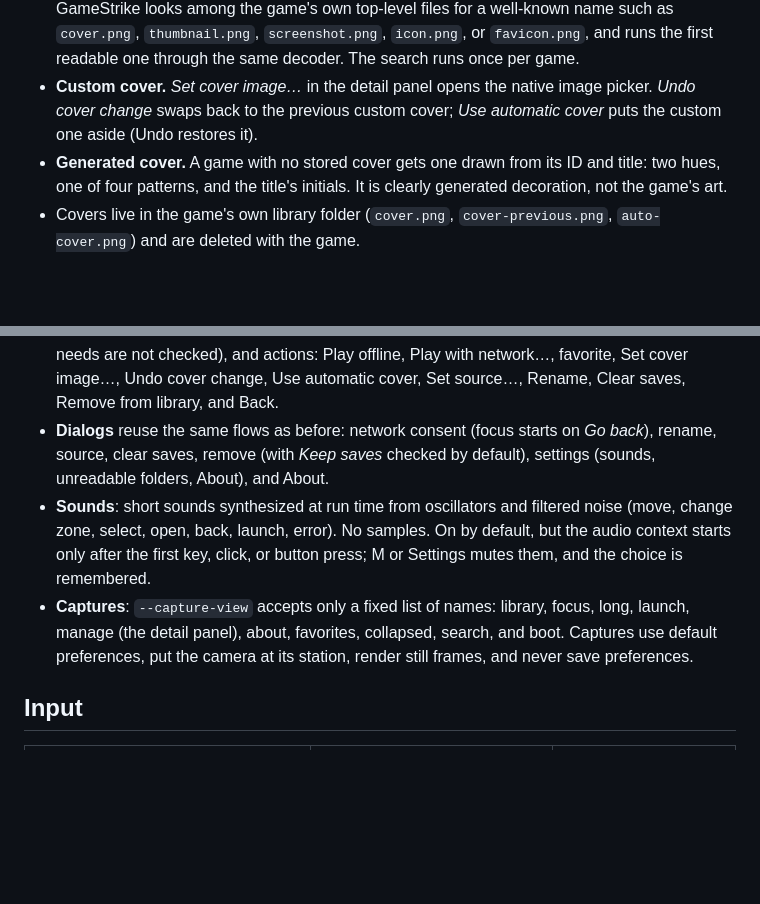
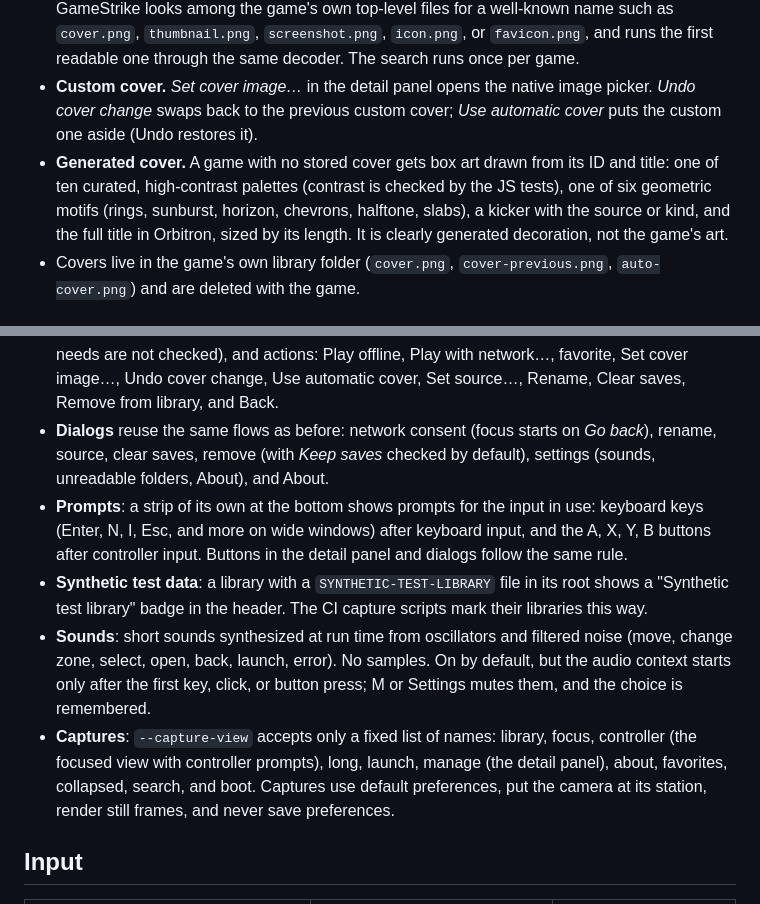
Before and after one commit to Gerbzz/GameStrike, a Markdown page: docs/LAUNCHER_UI.md, 2 parts joined by grey strips. GitHub-like rendering; blank space fills up the shorter version.

Commit message:
Describe box art, input-aware prompts, and the synthetic-test badge
Co-Authored-By: Claude Opus 5.5 <noreply@anthropic.com>

```diff
--- a/docs/LAUNCHER_UI.md
+++ b/docs/LAUNCHER_UI.md
@@ -31,7 +31,7 @@ Imported HTML games rarely have cover art, and any image that does come with the
 - **Decoding.** Cover images are decoded only by the memory-safe Rust `image` crate (PNG, JPEG, GIF, WebP), with limits of 16 MiB per file, 8192 px per side, and 256 MiB of decoder memory. The result is scaled to fit 600 × 900 and saved as a freshly encoded PNG; nothing from the original file except its pixels is kept. SVG, HTML, and anything else are refused.
 - **Automatic cover.** When a game is imported (and once for games imported earlier), GameStrike looks among the game's own top-level files for a well-known name such as `cover.png`, `thumbnail.png`, `screenshot.png`, `icon.png`, or `favicon.png`, and runs the first readable one through the same decoder. The search runs once per game.
 - **Custom cover.** *Set cover image…* in the detail panel opens the native image picker. *Undo cover change* swaps back to the previous custom cover; *Use automatic cover* puts the custom one aside (Undo restores it).
-- **Generated cover.** A game with no stored cover gets one drawn from its ID and title: two hues, one of four patterns, and the title's initials. It is clearly generated decoration, not the game's art.
+- **Generated cover.** A game with no stored cover gets box art drawn from its ID and title: one of ten curated, high-contrast palettes (contrast is checked by the JS tests), one of six geometric motifs (rings, sunburst, horizon, chevrons, halftone, slabs), a kicker with the source or kind, and the full title in Orbitron, sized by its length. It is clearly generated decoration, not the game's art.
 - Covers live in the game's own library folder (`cover.png`, `cover-previous.png`, `auto-cover.png`) and are deleted with the game.
 
 ## The 3D scene
@@ -53,8 +53,10 @@ The look is an original homage to the 2001 console dashboard (a dark 3D space wi
 - **Header**: the current filter or search, the number of games, and a sort chip (Recent, Title A–Z, Title Z–A, Newest; Recently played is always newest first).
 - **Detail panel** (I, Y, or right-click): flies in from depth on the right with the cover, facts (imported as, source, last played, plays, game data, added, cover kind, and that controller and network needs are not checked), and actions: Play offline, Play with network…, favorite, Set cover image…, Undo cover change, Use automatic cover, Set source…, Rename, Clear saves, Remove from library, and Back.
 - **Dialogs** reuse the same flows as before: network consent (focus starts on *Go back*), rename, source, clear saves, remove (with *Keep saves* checked by default), settings (sounds, unreadable folders, About), and About.
+- **Prompts**: a strip of its own at the bottom shows prompts for the input in use: keyboard keys (Enter, N, I, Esc, and more on wide windows) after keyboard input, and the A, X, Y, B buttons after controller input. Buttons in the detail panel and dialogs follow the same rule.
+- **Synthetic test data**: a library with a `SYNTHETIC-TEST-LIBRARY` file in its root shows a "Synthetic test library" badge in the header. The CI capture scripts mark their libraries this way.
 - **Sounds**: short sounds synthesized at run time from oscillators and filtered noise (move, change zone, select, open, back, launch, error). No samples. On by default, but the audio context starts only after the first key, click, or button press; M or Settings mutes them, and the choice is remembered.
-- **Captures**: `--capture-view` accepts only a fixed list of names: library, focus, long, launch, manage (the detail panel), about, favorites, collapsed, search, and boot. Captures use default preferences, put the camera at its station, render still frames, and never save preferences.
+- **Captures**: `--capture-view` accepts only a fixed list of names: library, focus, controller (the focused view with controller prompts), long, launch, manage (the detail panel), about, favorites, collapsed, search, and boot. Captures use default preferences, put the camera at its station, render still frames, and never save preferences.
 
 ## Input
 
```
Also changed, not shown: README.md (+2 -2 lines).
